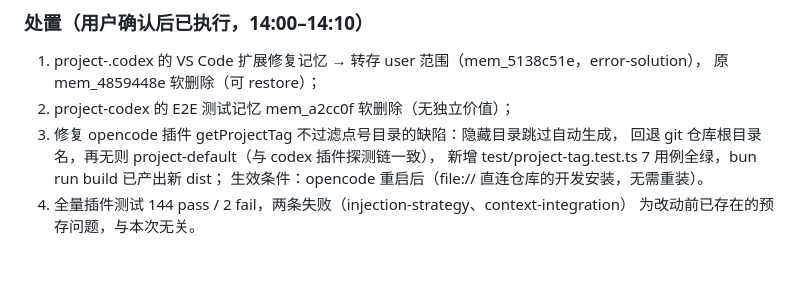
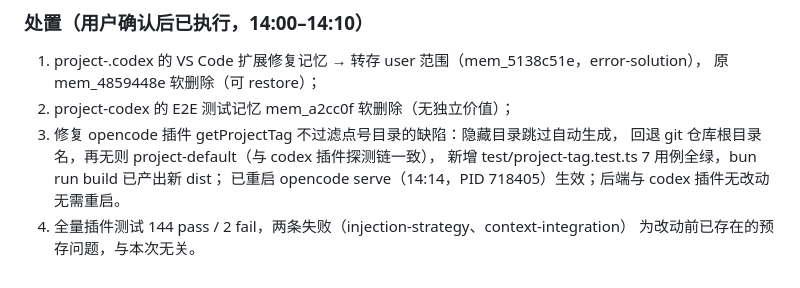
Before and after one commit to TZHR-invest/memory_recall, a Markdown page: docs/notes/2026-08-13-note.md, the part around the change. GitHub-like rendering.

Commit message:
docs: 记录 opencode serve 重启生效（双容器清理收尾）

```diff
--- a/docs/notes/2026-08-13-note.md
+++ b/docs/notes/2026-08-13-note.md
@@ -66,6 +66,6 @@
 3. 修复 opencode 插件 getProjectTag 不过滤点号目录的缺陷：隐藏目录跳过自动生成，
    回退 git 仓库根目录名，再无则 project-default（与 codex 插件探测链一致），
    新增 test/project-tag.test.ts 7 用例全绿，bun run build 已产出新 dist；
-   生效条件：opencode 重启后（file:// 直连仓库的开发安装，无需重装）。
+   已重启 opencode serve（14:14，PID 718405）生效；后端与 codex 插件无改动无需重启。
 4. 全量插件测试 144 pass / 2 fail，两条失败（injection-strategy、context-integration）
    为改动前已存在的预存问题，与本次无关。
```
